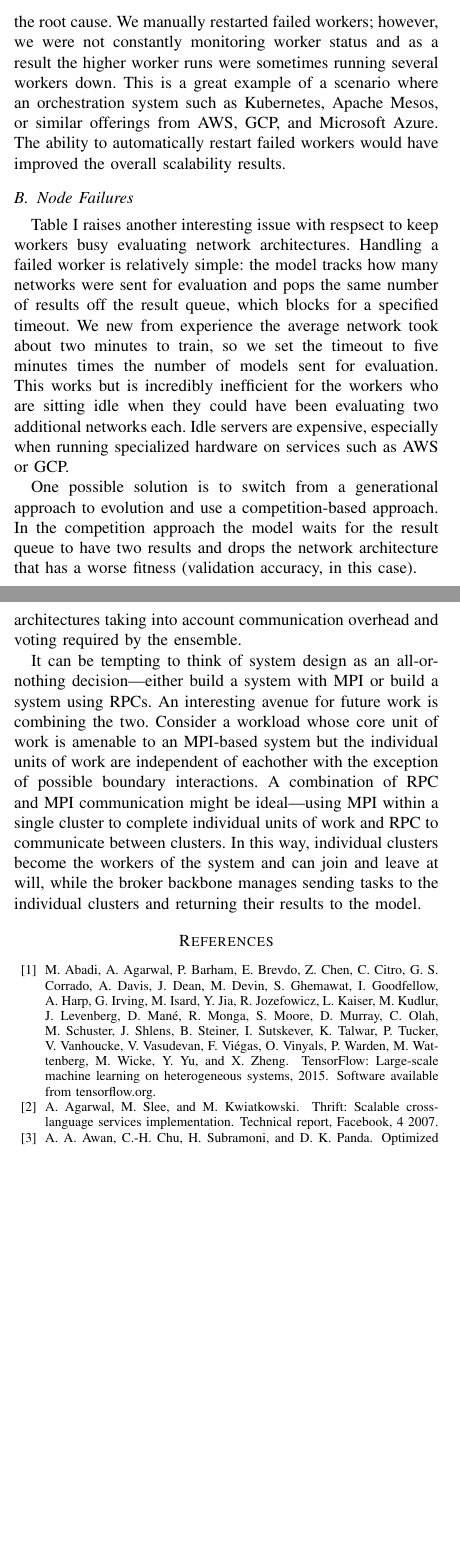
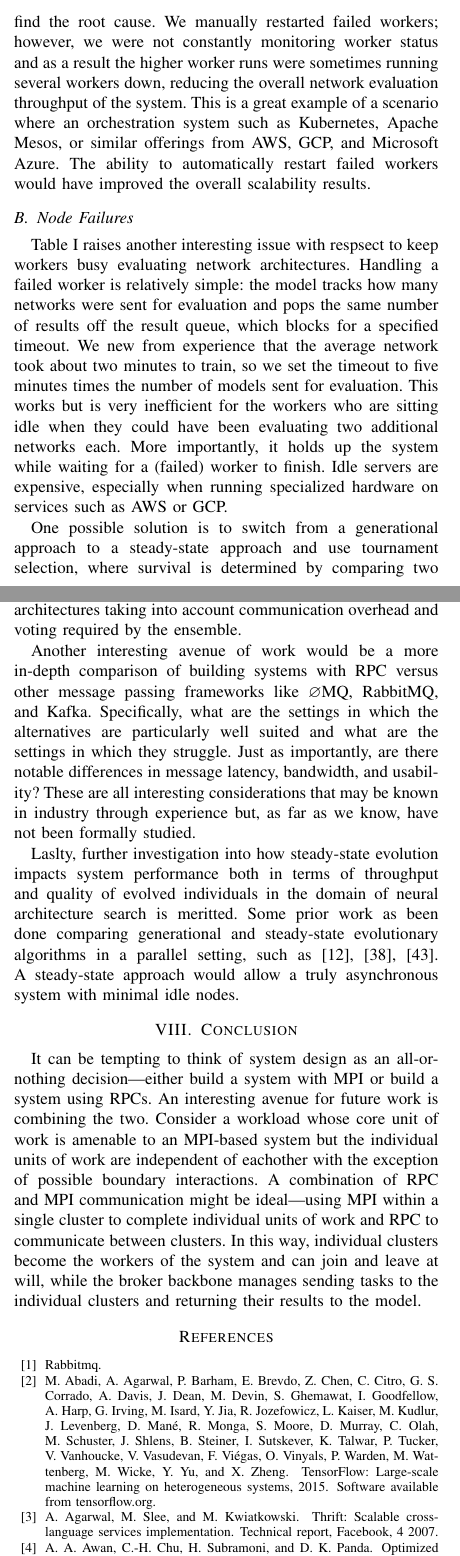
Before and after one commit to j-haj/brokered-deep-learning, a LaTeX paper (tex/bdl.tex): two parts of the columns of pages 6 and 8 of 9, joined at a grey line, cut so that both start at the same text, the shorter picture padded with empty space. The pictures show the PDF file tex/bdl.pdf that the author committed with the source.

Commit message:
Second draft finsihed.

```diff
--- a/tex/bdl.tex
+++ b/tex/bdl.tex
@@ -591,3 +585,9 @@ idle while waiting for other workers to finish.
+scaling decreases as the number of workers (GPUs) increases primarily due to an
+increase in the rate of idle workers and worker failures. More workers means the
+workers are able to evaluate the candidate networks (composing a generation) in
+a shorter total amount of time; however, not all networks take the same amount
+of time to evaluate, leading some workers to remain idle while waiting for other
+workers to finish.
 
 The other issue impacting the scalability of the system is worker
 failures. With larger worker counts the system encountered larger models
@@ -595,7 +595,8 @@ sooner and some of these models exhausted the GPU's memory. We also
 suspect there was a GPU memory leak in our PyTorch code but were unable
 to find the root cause. We manually restarted failed workers; however,
 we were not constantly monitoring worker status and as a result the higher
-worker runs were sometimes running several workers down. This is a great
+worker runs were sometimes running several workers down, reducing the overall
+network evaluation throughput of the system. This is a great
 example of a scenario where an orchestration system such as Kubernetes,
 Apache Mesos, or similar offerings from AWS, GCP, and Microsoft Azure.
 The ability to automatically restart failed workers would have improved
@@ -627,18 +628,21 @@ Table~\ref{tab:failures} raises another interesting issue with respsect
 to keep workers busy evaluating network architectures. Handling a failed
 worker is relatively simple: the model tracks how many networks were
 sent for evaluation and pops the same number of results off the result
-queue, which blocks for a specified timeout. We new from experience the
+queue, which blocks for a specified timeout. We new from experience that the
 average network took about two minutes to train, so we set the timeout to
 five minutes times the number of models sent for evaluation. This works
-but is incredibly inefficient for the workers who are sitting idle when
-they could have been evaluating two additional networks each. Idle servers
+but is very inefficient for the workers who are sitting idle when
+they could have been evaluating two additional networks each. More importantly,
+it holds up the system while waiting for a (failed) worker to finish.
+Idle servers
 are expensive, especially when running specialized hardware on services
 such as AWS or GCP.
 
-One possible solution is to switch from a generational approach to evolution
-and use a competition-based approach. In the competition approach the model
-waits for the result queue to have two results and drops the network architecture
-that has a worse fitness (validation accuracy, in this case).
+One possible solution is to switch from a generational approach to a steady-state
+approach and use tournament selection, where survival is determined by comparing
+two individuals and keeping the fitter of the two. The advantage to this approach
+is the number of outstanding network evaluations does not impact the ability of
+the model to generate new candidates.
 
 \subsection{Found Architectures}
 Figure~\ref{fig:best} shows the best found architecture after five generations.
@@ -755,7 +760,7 @@ issue. Spark does not handle iterative-style algorithms particularly well,
 primarily due to the shuffle-stage of MapReduce (since Spark is built on
 top of Hadoop).
 
-\section{Conclusion}
+\section{Future Work}
 One unexplored avenue of potential future work is reusing the discarded
 neural network architectures in an ensemble. Much of the NAS literature
 finishes the search with the best found architecture---it would be interesting
@@ -763,6 +768,25 @@ to explore a comparison between the best architecture and an ensemble of
 architectures taking into account communication overhead and voting required
 by the ensemble.
 
+Another interesting avenue of work would be a more in-depth comparison of
+building systems with RPC versus other message passing frameworks like
+$\varnothing$MQ, RabbitMQ, and Kafka. Specifically, what are the settings
+in which the alternatives are particularly well suited and what are the
+settings in which they struggle. Just as importantly, are there notable
+differences in message latency, bandwidth, and usability? These are all
+interesting considerations that may be known in industry through experience
+but, as far as we know, have not been formally studied.
+
+Laslty, further investigation into how steady-state evolution impacts
+system performance both in terms of throughput and quality of evolved
+individuals in the domain of neural architecture search is meritted.
+Some prior work as been done comparing generational
+and steady-state evolutionary algorithms in a parallel setting, such as
+\cite{10.1007/3-540-45356-3_40, 10.1007/978-3-540-30217-9_26,
+  Zavoianu:2015:PCG:2827032.2827154}. A steady-state approach would allow
+a truly asynchronous system with minimal idle nodes.
+
+\section{Conclusion}
 It can be tempting to think of system design as an all-or-nothing
 decision---either build a system with MPI or build a system using RPCs. An
 interesting avenue for future work is combining the two. Consider a workload
```
Also changed, not shown: tex/bdl.pdf, tex/bdl.tex (61 more changed lines).
